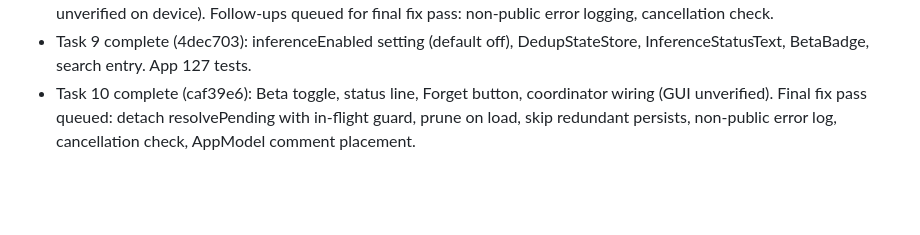
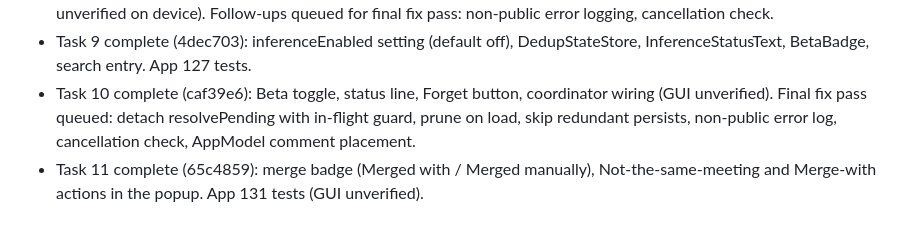
Before and after one commit to darkarena1/timetug, a Markdown page: docs/PROGRESS.md, the part around the change. Rendered like a GitHub page; blank space fills up the shorter version.

Commit message:
docs: progress log, task 11
Co-Authored-By: Claude Sonnet 5 <noreply@anthropic.com>

```diff
--- a/docs/PROGRESS.md
+++ b/docs/PROGRESS.md
@@ -72,3 +72,4 @@ Branch: `feature/core-app`. To resume: read this file and `git log`, then contin
 - Task 8 complete (581b354): AppleIntelligenceInference package (prompt builder + Foundation Models adapter; adapter unverified on device). Follow-ups queued for final fix pass: non-public error logging, cancellation check.
 - Task 9 complete (4dec703): inferenceEnabled setting (default off), DedupStateStore, InferenceStatusText, BetaBadge, search entry. App 127 tests.
 - Task 10 complete (caf39e6): Beta toggle, status line, Forget button, coordinator wiring (GUI unverified). Final fix pass queued: detach resolvePending with in-flight guard, prune on load, skip redundant persists, non-public error log, cancellation check, AppModel comment placement.
+- Task 11 complete (65c4859): merge badge (Merged with <engine> / Merged manually), Not-the-same-meeting and Merge-with actions in the popup. App 131 tests (GUI unverified).
```
